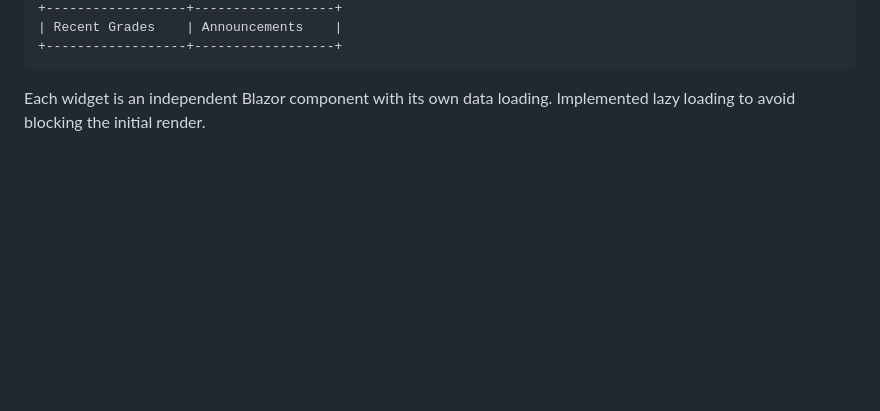
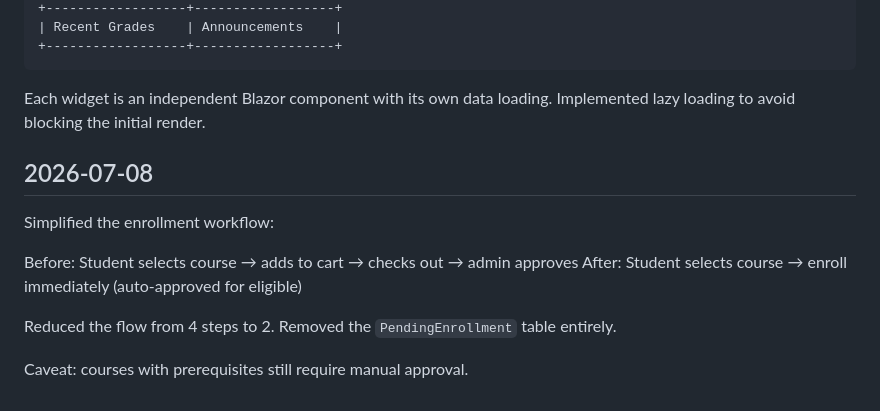
Before and after one commit to PhmHai0702/PRN222_CourseManagement, a Markdown page: devlog.md, the part around the change. Drawn GitHub-style; blank space fills up the shorter version.

Commit message:
refactor: simplify enrollment workflow

```diff
--- a/devlog.md
+++ b/devlog.md
@@ -150,3 +150,15 @@ Designed the student dashboard widget layout:
 
 Each widget is an independent Blazor component with its own data loading.
 Implemented lazy loading to avoid blocking the initial render.
+
+
+## 2026-07-08
+
+Simplified the enrollment workflow:
+
+Before: Student selects course → adds to cart → checks out → admin approves
+After: Student selects course → enroll immediately (auto-approved for eligible)
+
+Reduced the flow from 4 steps to 2. Removed the `PendingEnrollment` table entirely.
+
+Caveat: courses with prerequisites still require manual approval.
```
